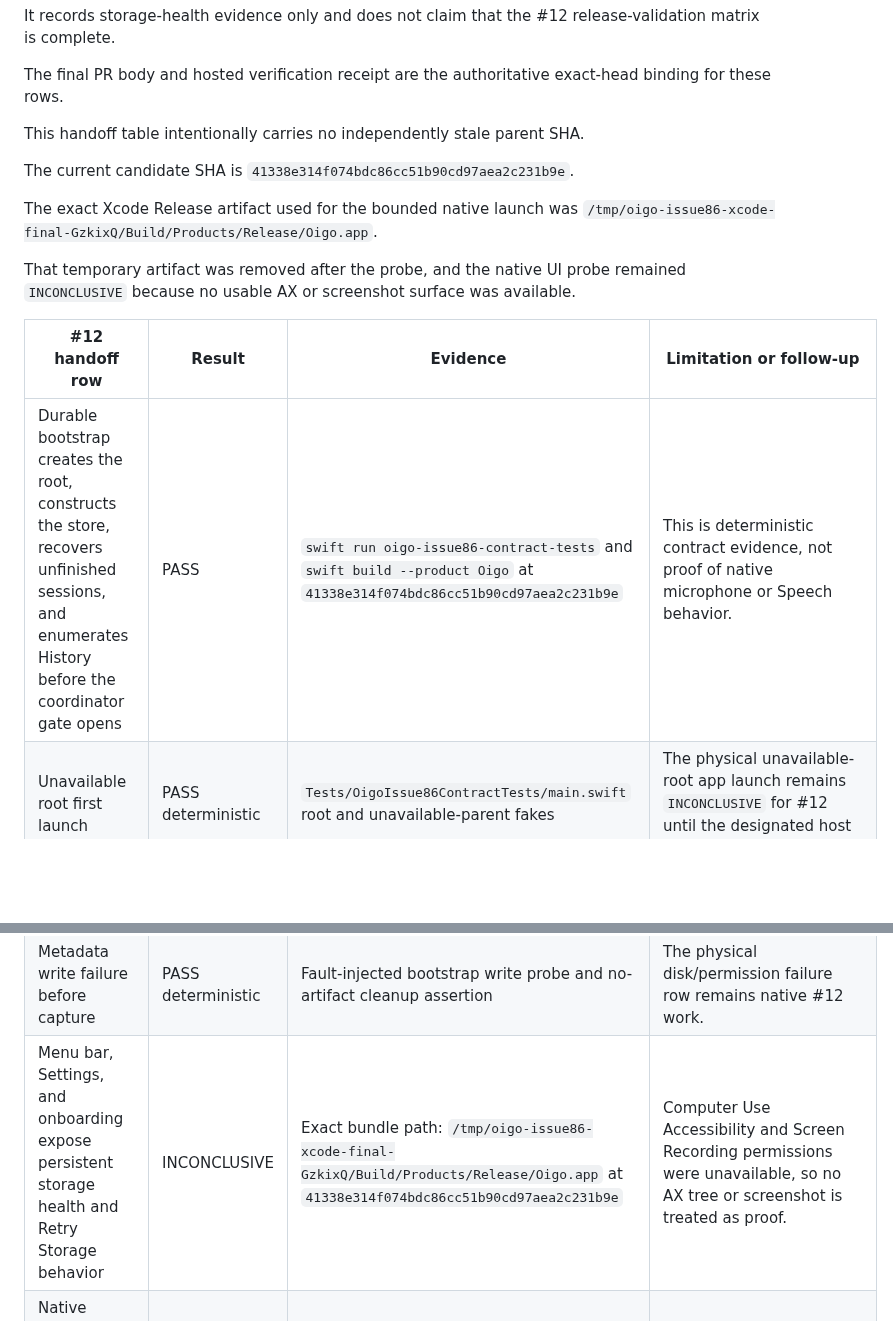
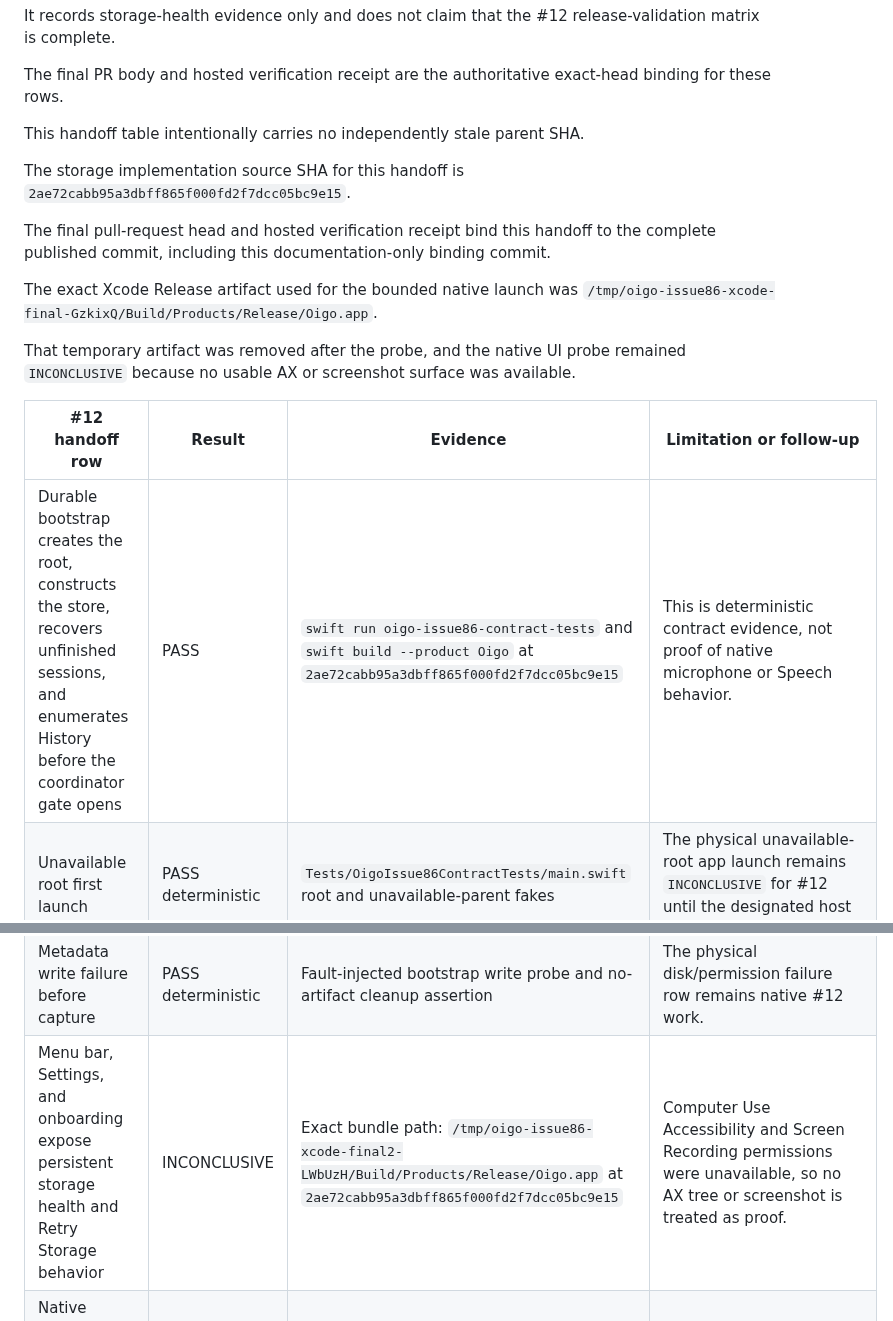
Before and after one commit to douglasjarquin/oigo, a Markdown page: docs/issue-86-storage-health-handoff.md, 2 parts joined by grey strips. Rendered like a GitHub page; blank space fills up the shorter version.

Commit message:
docs(storage): bind typed timeout handoff

```diff
--- a/docs/issue-86-storage-health-handoff.md
+++ b/docs/issue-86-storage-health-handoff.md
@@ -8,7 +8,9 @@ The final PR body and hosted verification receipt are the authoritative exact-he
 
 This handoff table intentionally carries no independently stale parent SHA.
 
-The current candidate SHA is `41338e314f074bdc86cc51b90cd97aea2c231b9e`.
+The storage implementation source SHA for this handoff is `2ae72cabb95a3dbff865f000fd2f7dcc05bc9e15`.
+
+The final pull-request head and hosted verification receipt bind this handoff to the complete published commit, including this documentation-only binding commit.
 
 The exact Xcode Release artifact used for the bounded native launch was `/tmp/oigo-issue86-xcode-final-GzkixQ/Build/Products/Release/Oigo.app`.
 
@@ -16,7 +18,7 @@ That temporary artifact was removed after the probe, and the native UI probe rem
 
 | #12 handoff row | Result | Evidence | Limitation or follow-up |
 | --- | --- | --- | --- |
-| Durable bootstrap creates the root, constructs the store, recovers unfinished sessions, and enumerates History before the coordinator gate opens | PASS | `swift run oigo-issue86-contract-tests` and `swift build --product Oigo` at `41338e314f074bdc86cc51b90cd97aea2c231b9e` | This is deterministic contract evidence, not proof of native microphone or Speech behavior. |
+| Durable bootstrap creates the root, constructs the store, recovers unfinished sessions, and enumerates History before the coordinator gate opens | PASS | `swift run oigo-issue86-contract-tests` and `swift build --product Oigo` at `2ae72cabb95a3dbff865f000fd2f7dcc05bc9e15` | This is deterministic contract evidence, not proof of native microphone or Speech behavior. |
 | Unavailable root first launch | PASS deterministic | `Tests/OigoIssue86ContractTests/main.swift` root and unavailable-parent fakes | The physical unavailable-root app launch remains `INCONCLUSIVE` for #12 until the designated host can run it safely. |
 | Root file and root symlink identity violation | PASS deterministic | Root identity matrix and direct `SessionStore` construction rejection | The exact native bundle row remains `INCONCLUSIVE` without permissioned native evidence. |
 | Permission denied, insufficient space/write failure, recovery failure, and unknown I/O classification | PASS deterministic | Stable category matrix, fault-injected bootstrap write probe, and recovery fakes | Physical permission and disk-full rows remain native #12 work. |
@@ -24,7 +26,7 @@ That temporary artifact was removed after the probe, and the native UI probe rem
 | Existing valid History plus one malformed child | PASS deterministic | Malformed-child isolation, symlink-child rejection, count-only report, and relaunch scenarios | The native History surface remains `INCONCLUSIVE` without AX/UI evidence. |
 | No recorder, Speech, cleanup, or insertion dependency is reached before the persisted session metadata boundary | PASS deterministic | Production `OigoAppDelegate` enters through `DurableSessionCapability.withHealthyStore`; the issue-86 unhealthy dependency counter scenario and persisted-session coordinator seam pass | Native capture/Speech/insertion no-reach evidence remains `INCONCLUSIVE` without a permissioned host. |
 | Metadata write failure before capture | PASS deterministic | Fault-injected bootstrap write probe and no-artifact cleanup assertion | The physical disk/permission failure row remains native #12 work. |
-| Menu bar, Settings, and onboarding expose persistent storage health and Retry Storage behavior | INCONCLUSIVE | Exact bundle path: `/tmp/oigo-issue86-xcode-final-GzkixQ/Build/Products/Release/Oigo.app` at `41338e314f074bdc86cc51b90cd97aea2c231b9e` | Computer Use Accessibility and Screen Recording permissions were unavailable, so no AX tree or screenshot is treated as proof. |
+| Menu bar, Settings, and onboarding expose persistent storage health and Retry Storage behavior | INCONCLUSIVE | Exact bundle path: `/tmp/oigo-issue86-xcode-final2-LWbUzH/Build/Products/Release/Oigo.app` at `2ae72cabb95a3dbff865f000fd2f7dcc05bc9e15` | Computer Use Accessibility and Screen Recording permissions were unavailable, so no AX tree or screenshot is treated as proof. |
 | Native launch and bundle identity for the reviewed candidate | PASS build/launch; INCONCLUSIVE UI | The exact Release bundle passed `plutil -lint`, reported an arm64 Mach-O, and remained running through a bounded three-second launch probe before cleanup. | The host did not return a usable native AX or screenshot receipt. |
 | Microphone, Speech assets, TCC, Accessibility, Input Monitoring, and target-application surfaces | INCONCLUSIVE | No permission, shared configuration, daemon, or target-application mutation was attempted. | #12 must run these rows on its designated clean test Mac and record each unavailable boundary explicitly. |
 
```
